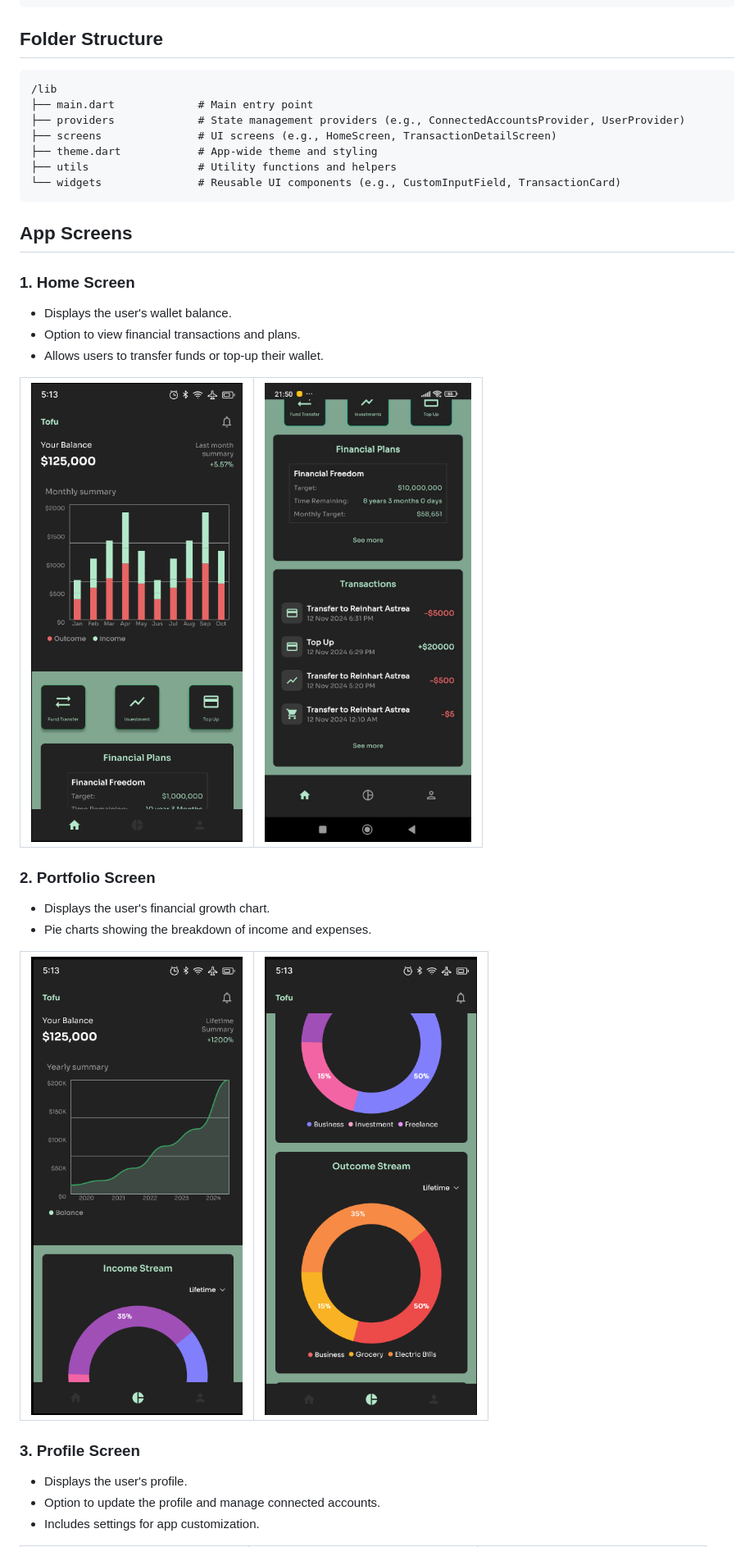
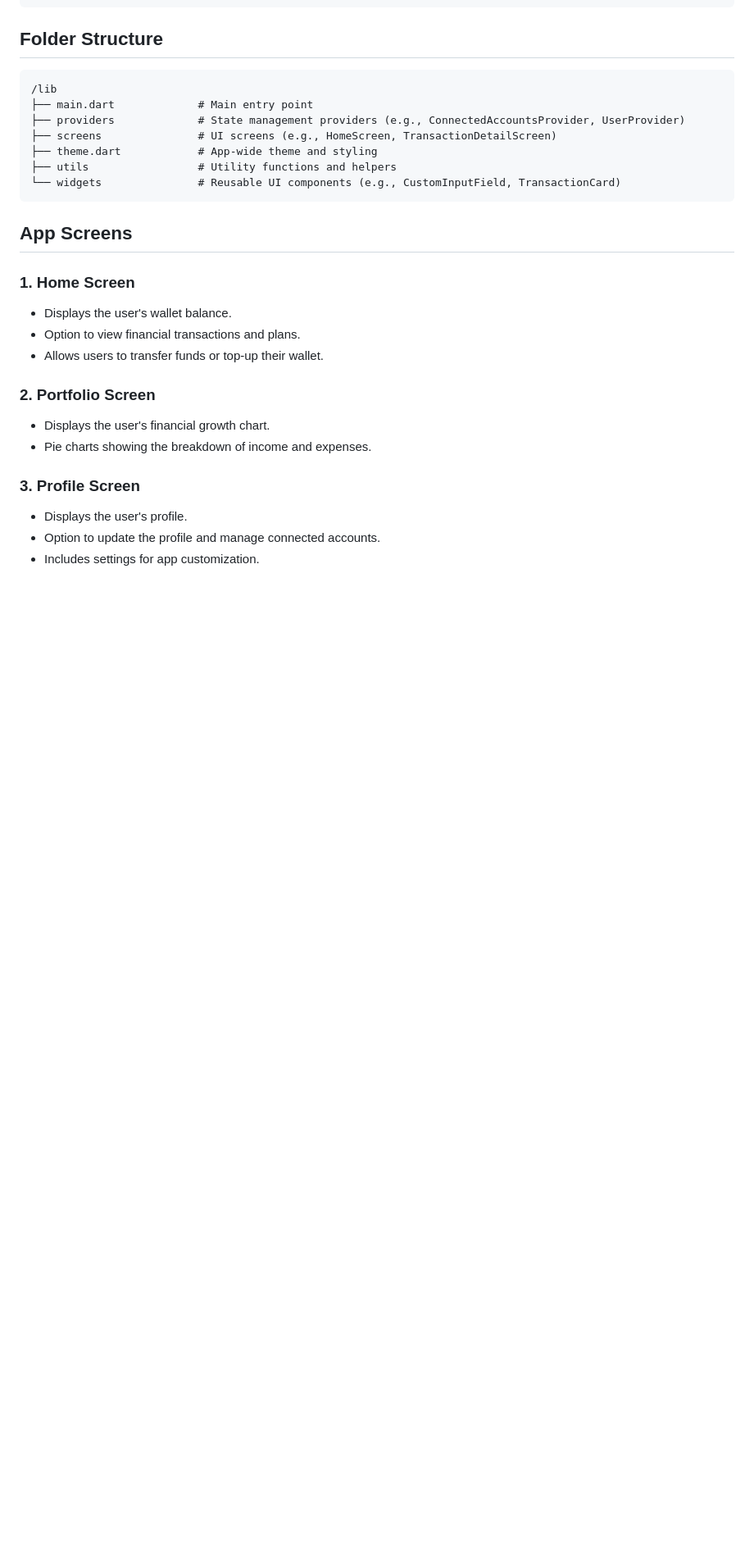
Before and after one commit to dzakyadlh/tofu-app, a Markdown page: README.md, the part around the change printed below. Shown: that part at 82% size. Rendered like a GitHub page; blank space fills up the shorter version.

```diff
--- a/README.md
+++ b/README.md
@@ -102,16 +102,10 @@ users (collection)
 - Option to view financial transactions and plans.
 - Allows users to transfer funds or top-up their wallet.
 
-| ![home_screen_1](assets/documentation/home1.png) | ![home_screen_2](assets/documentation/home2.jpeg) |
-|--------------------------------------------------|----------------------------------------------------|
-
 ### 2. **Portfolio Screen**
 
 - Displays the user's financial growth chart.
 - Pie charts showing the breakdown of income and expenses.
-
-| ![portfolio_screen_1](assets/documentation/portfolio1.png) | ![portfolio_screen_2](assets/documentation/portfolio2.png) |
-|-------------------------------------------------------------|-----------------------------------------------------------|
 
 ### 3. **Profile Screen**
 
```
Also changed, not shown: other parts of README.md (+7 -12 lines).
